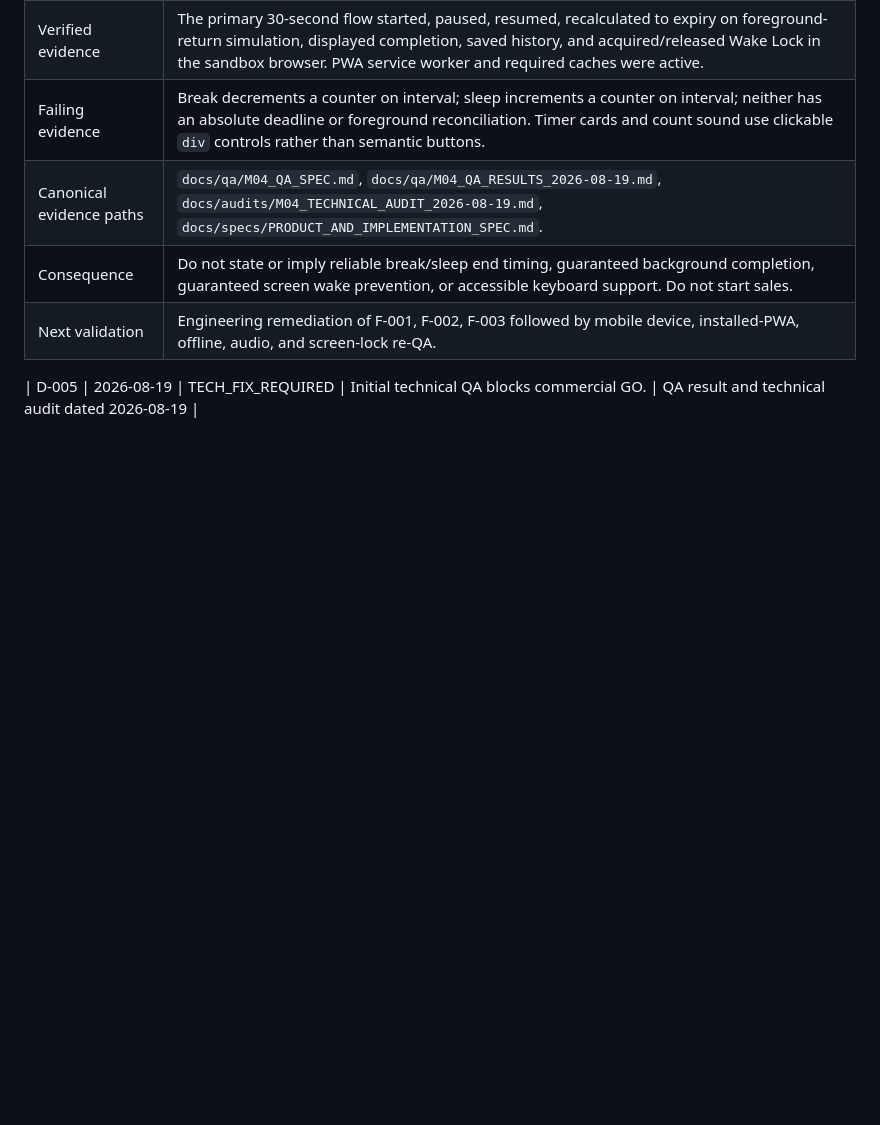
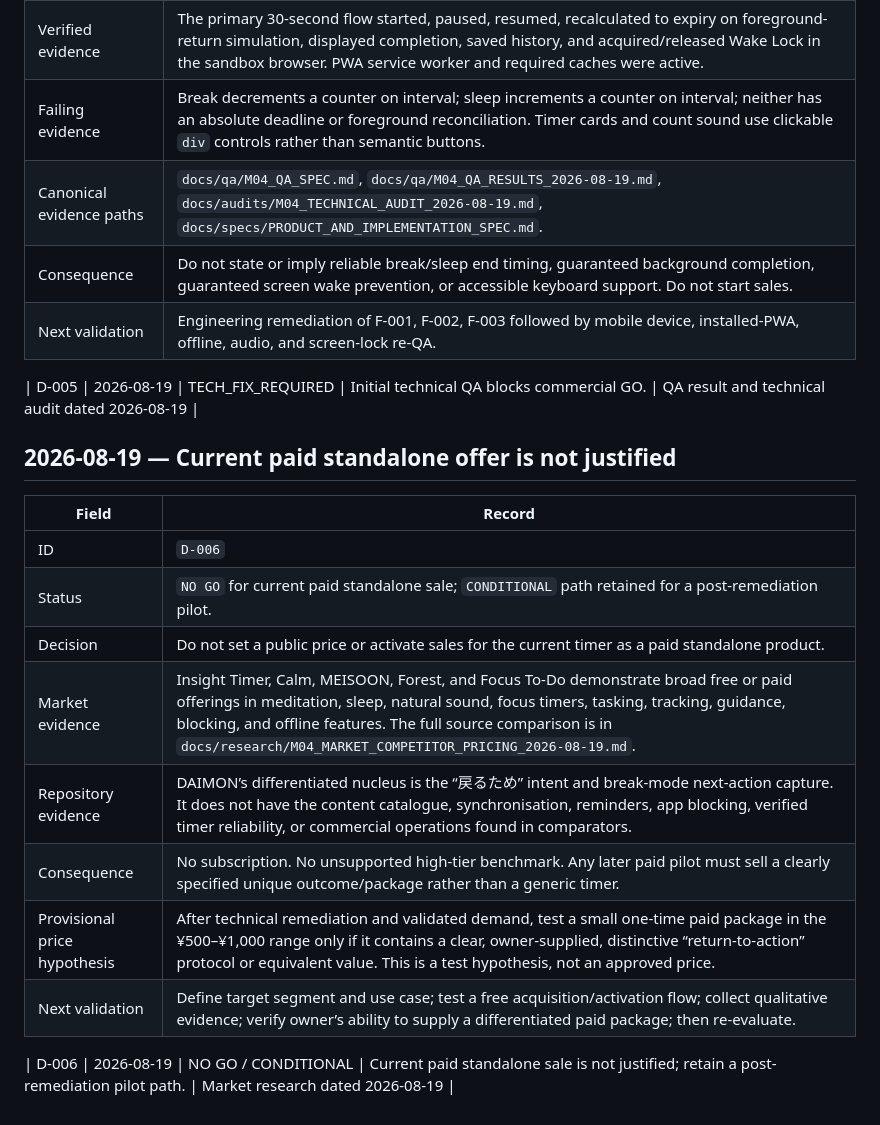
Before and after one commit to daimon-app/daimon-meditation-timer, a Markdown page: docs/decisions/DECISION_LOG.md, the part around the change. GitHub-like rendering; blank space fills up the shorter version.

Commit message:
docs: add M04 market and pricing decision

```diff
--- a/docs/decisions/DECISION_LOG.md
+++ b/docs/decisions/DECISION_LOG.md
@@ -76,3 +76,18 @@
 | Next validation | Engineering remediation of F-001, F-002, F-003 followed by mobile device, installed-PWA, offline, audio, and screen-lock re-QA. |
 
 | D-005 | 2026-08-19 | TECH_FIX_REQUIRED | Initial technical QA blocks commercial GO. | QA result and technical audit dated 2026-08-19 |
+
+## 2026-08-19 — Current paid standalone offer is not justified
+
+| Field | Record |
+| --- | --- |
+| ID | `D-006` |
+| Status | `NO GO` for current paid standalone sale; `CONDITIONAL` path retained for a post-remediation pilot. |
+| Decision | Do not set a public price or activate sales for the current timer as a paid standalone product. |
+| Market evidence | Insight Timer, Calm, MEISOON, Forest, and Focus To-Do demonstrate broad free or paid offerings in meditation, sleep, natural sound, focus timers, tasking, tracking, guidance, blocking, and offline features. The full source comparison is in `docs/research/M04_MARKET_COMPETITOR_PRICING_2026-08-19.md`. |
+| Repository evidence | DAIMON’s differentiated nucleus is the “戻るため” intent and break-mode next-action capture. It does not have the content catalogue, synchronisation, reminders, app blocking, verified timer reliability, or commercial operations found in comparators. |
+| Consequence | No subscription. No unsupported high-tier benchmark. Any later paid pilot must sell a clearly specified unique outcome/package rather than a generic timer. |
+| Provisional price hypothesis | After technical remediation and validated demand, test a small one-time paid package in the ¥500–¥1,000 range only if it contains a clear, owner-supplied, distinctive “return-to-action” protocol or equivalent value. This is a test hypothesis, not an approved price. |
+| Next validation | Define target segment and use case; test a free acquisition/activation flow; collect qualitative evidence; verify owner’s ability to supply a differentiated paid package; then re-evaluate. |
+
+| D-006 | 2026-08-19 | NO GO / CONDITIONAL | Current paid standalone sale is not justified; retain a post-remediation pilot path. | Market research dated 2026-08-19 |
```
Also changed, not shown: MASTER.md (+7 -6 lines), docs/research/M04_MARKET_COMPETITOR_PRICING_2026-08-19.md (added, +84 -0 lines).
